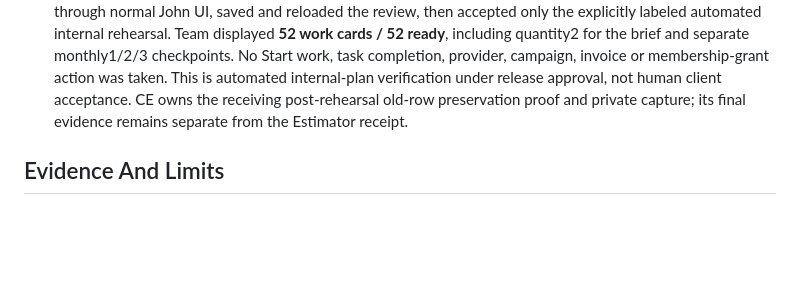
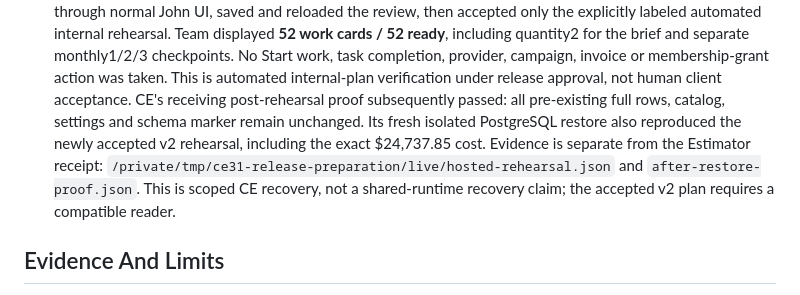
Before and after one commit to Sharpdots888/sharpdots-estimator, a Markdown page: docs/ce31b-live-release-2026-10-19.md, the part around the change. GitHub-like rendering; blank space fills up the shorter version.

Commit message:
Record final CE receiving preservation and restore evidence

```diff
--- a/docs/ce31b-live-release-2026-10-19.md
+++ b/docs/ce31b-live-release-2026-10-19.md
@@ -82,8 +82,13 @@ The completed O-000001/TEST Opp was not replayed or changed.
   and separate monthly1/2/3 checkpoints. No Start work, task completion, provider,
   campaign, invoice or membership-grant action was taken. This is automated
   internal-plan verification under release approval, not human client acceptance.
-  CE owns the receiving post-rehearsal old-row preservation proof and private
-  capture; its final evidence remains separate from the Estimator receipt.
+  CE's receiving post-rehearsal proof subsequently passed: all pre-existing full
+  rows, catalog, settings and schema marker remain unchanged. Its fresh isolated
+  PostgreSQL restore also reproduced the newly accepted v2 rehearsal, including
+  the exact $24,737.85 cost. Evidence is separate from the Estimator receipt:
+  `/private/tmp/ce31-release-preparation/live/hosted-rehearsal.json` and
+  `after-restore-proof.json`. This is scoped CE recovery, not a shared-runtime
+  recovery claim; the accepted v2 plan requires a compatible reader.
 
 ## Evidence And Limits
 
```
Also changed, not shown: docs/operating-map.md (+2 -1 lines).
